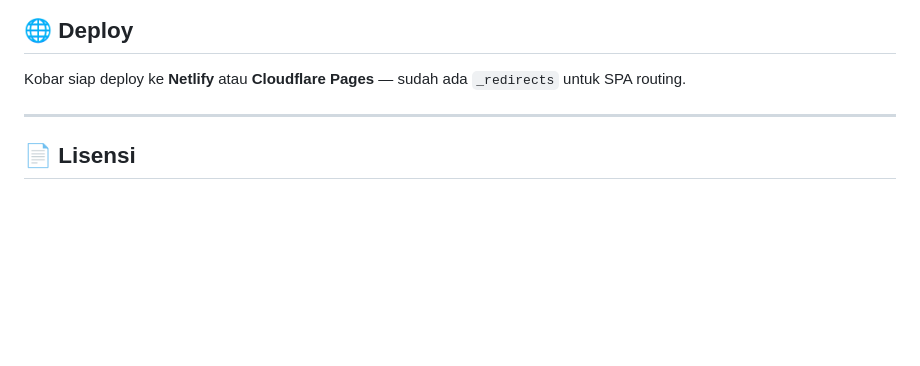
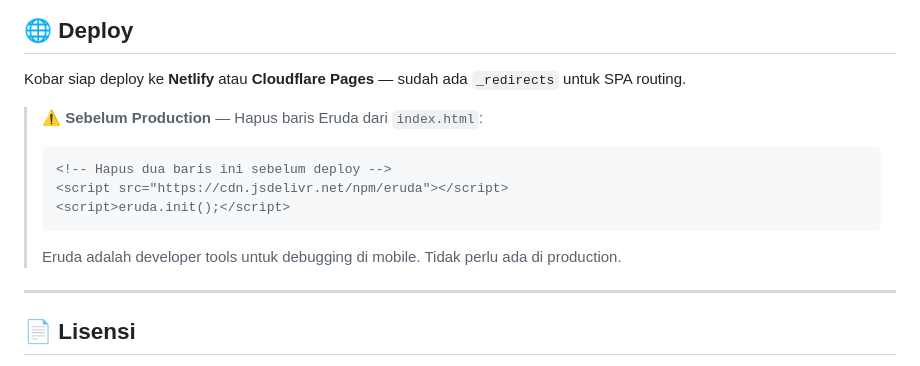
Before and after one commit to azqilana/create-kobar, a Markdown page: README.md, the part around the change. Rendered like a GitHub page; blank space fills up the shorter version.

Commit message:
perbaharui readme

````diff
--- a/README.md
+++ b/README.md
@@ -763,6 +763,14 @@ Kobar.buildDiv({ children: `<a this-data-href="url">Klik</a>` })
 
 Kobar siap deploy ke **Netlify** atau **Cloudflare Pages** — sudah ada `_redirects` untuk SPA routing.
 
+> ⚠️ **Sebelum Production** — Hapus baris Eruda dari `index.html`:
+> ```html
+> <!-- Hapus dua baris ini sebelum deploy -->
+> <script src="https://cdn.jsdelivr.net/npm/eruda"></script>
+> <script>eruda.init();</script>
+> ```
+> Eruda adalah developer tools untuk debugging di mobile. Tidak perlu ada di production.
+
 ---
 
 ## 📄 Lisensi
````
